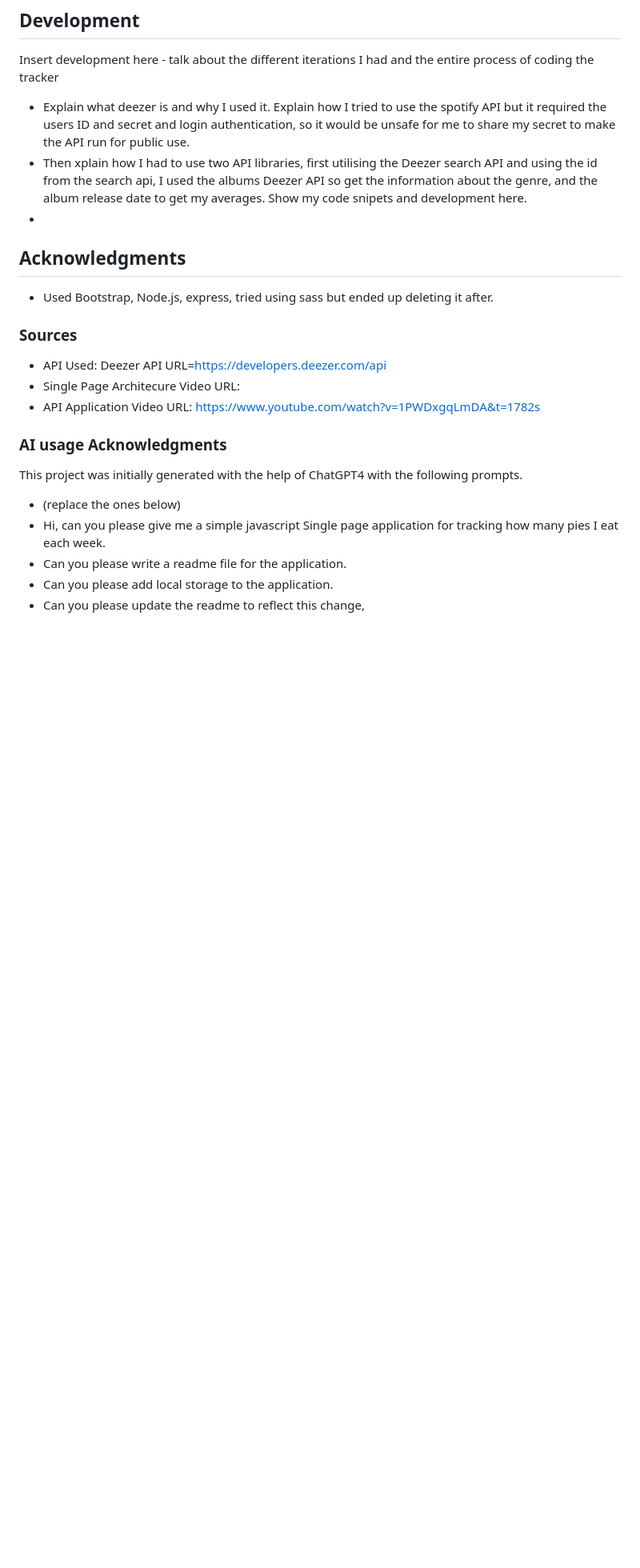
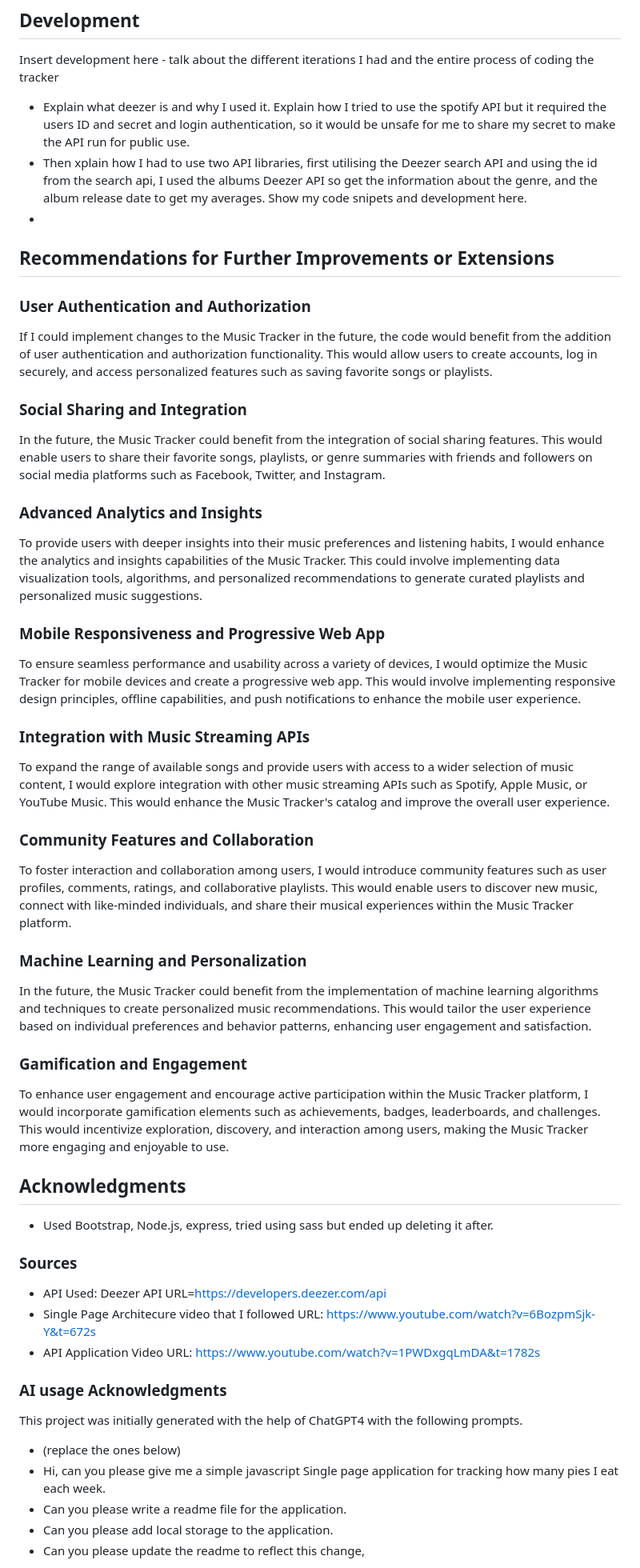
Before and after one commit to viclindq/vlin6834-tracker, a Markdown page: README.md, the part around one of its changes. Shown at 80% size. Drawn GitHub-style; blank space fills up the shorter version.

Commit message:
README Recommendations for Further Improvements or Extensions

```diff
--- a/README.md
+++ b/README.md
@@ -40,13 +40,43 @@ Insert development here - talk about the different iterations I had and the enti
 - Then xplain how I had to use two API libraries, first utilising the Deezer search API and using the id from the search api, I used the albums Deezer API so get the information about the genre, and the album release date to get my averages. Show my code snipets and development here.
 -
 
+
+## Recommendations for Further Improvements or Extensions
+
+### User Authentication and Authorization
+If I could implement changes to the Music Tracker in the future, the code would benefit from the addition of user authentication and authorization functionality. This would allow users to create accounts, log in securely, and access personalized features such as saving favorite songs or playlists.
+
+### Social Sharing and Integration
+In the future, the Music Tracker could benefit from the integration of social sharing features. This would enable users to share their favorite songs, playlists, or genre summaries with friends and followers on social media platforms such as Facebook, Twitter, and Instagram.
+
+### Advanced Analytics and Insights
+To provide users with deeper insights into their music preferences and listening habits, I would enhance the analytics and insights capabilities of the Music Tracker. This could involve implementing data visualization tools, algorithms, and personalized recommendations to generate curated playlists and personalized music suggestions.
+
+### Mobile Responsiveness and Progressive Web App
+To ensure seamless performance and usability across a variety of devices, I would optimize the Music Tracker for mobile devices and create a progressive web app. This would involve implementing responsive design principles, offline capabilities, and push notifications to enhance the mobile user experience.
+
+### Integration with Music Streaming APIs
+To expand the range of available songs and provide users with access to a wider selection of music content, I would explore integration with other music streaming APIs such as Spotify, Apple Music, or YouTube Music. This would enhance the Music Tracker's catalog and improve the overall user experience.
+
+### Community Features and Collaboration
+To foster interaction and collaboration among users, I would introduce community features such as user profiles, comments, ratings, and collaborative playlists. This would enable users to discover new music, connect with like-minded individuals, and share their musical experiences within the Music Tracker platform.
+
+### Machine Learning and Personalization
+In the future, the Music Tracker could benefit from the implementation of machine learning algorithms and techniques to create personalized music recommendations. This would tailor the user experience based on individual preferences and behavior patterns, enhancing user engagement and satisfaction.
+
+### Gamification and Engagement
+To enhance user engagement and encourage active participation within the Music Tracker platform, I would incorporate gamification elements such as achievements, badges, leaderboards, and challenges. This would incentivize exploration, discovery, and interaction among users, making the Music Tracker more engaging and enjoyable to use.
+
+
+
+
 ## Acknowledgments
 - Used Bootstrap, Node.js, express, tried using sass but ended up deleting it after.
 
 
 ### Sources
 - API Used: Deezer API URL=https://developers.deezer.com/api
-- Single Page Architecure Video URL:
+- Single Page Architecure video that I followed URL: https://www.youtube.com/watch?v=6BozpmSjk-Y&t=672s
 - API Application Video URL: https://www.youtube.com/watch?v=1PWDxgqLmDA&t=1782s
 
 
```
Also changed, not shown: other parts of README.md (+1 -1 lines).
